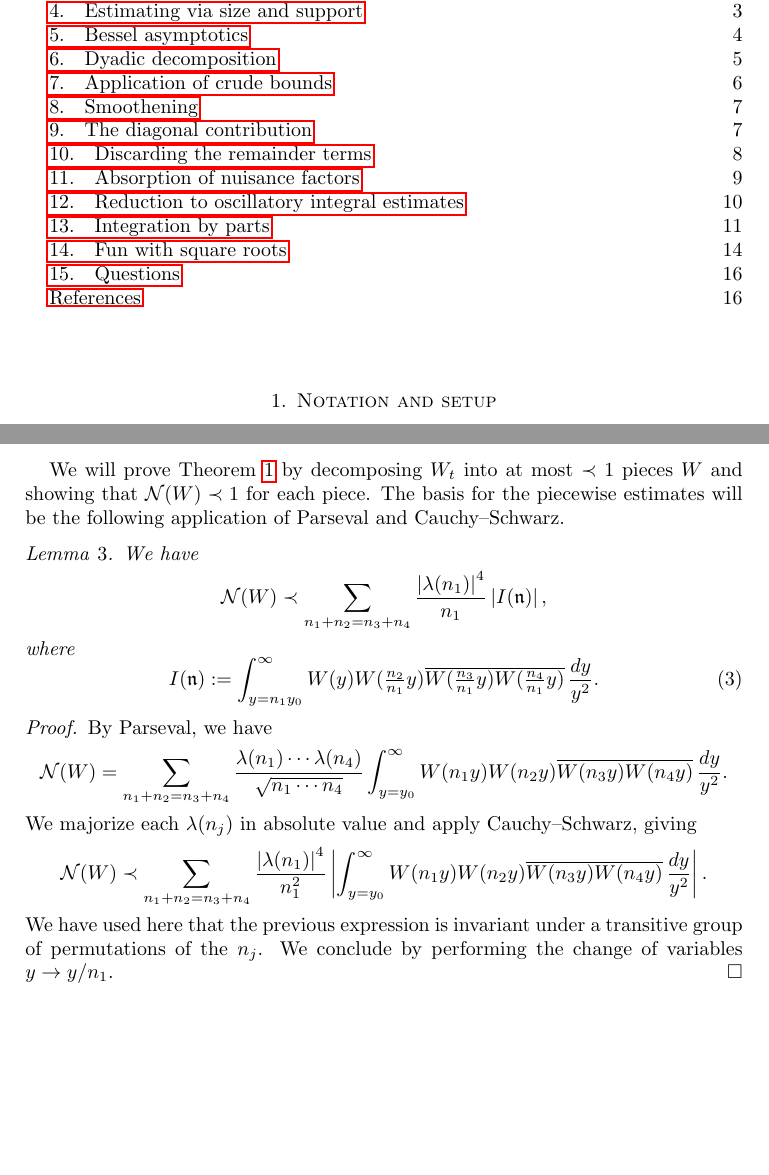
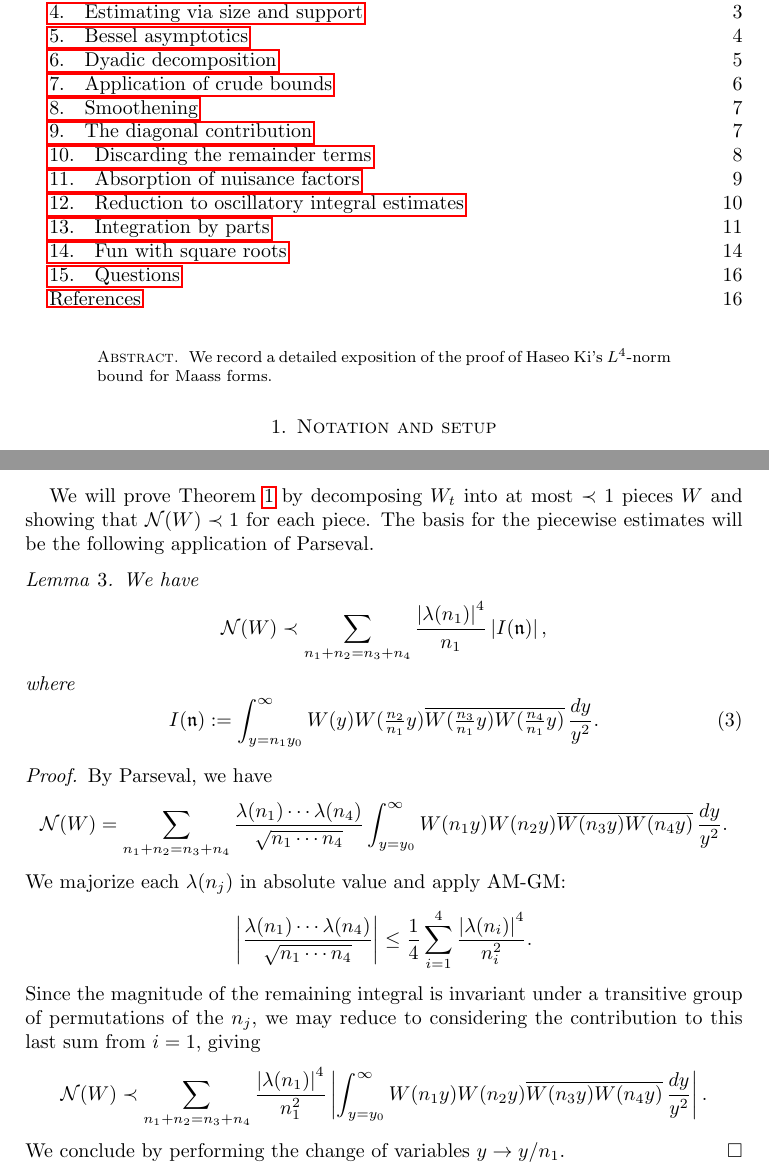
Before and after one commit to ultronozm/math, a LaTeX paper (20230331T100654--haseo-ki-l4-bound.tex): two parts of pages 1 and 3 of 16, joined at a grey line, cut so that both start at the same text, the shorter picture padded with empty space. Compiled offline with pdfLaTeX.

Commit message:
minor clarifications

```diff
--- a/20230331T100654--haseo-ki-l4-bound.tex
+++ b/20230331T100654--haseo-ki-l4-bound.tex
@@ -5,6 +5,10 @@
 \date{31 Mar 2023}
 \maketitle
 \tableofcontents
+
+\begin{abstract}
+  We record a detailed exposition of the proof of Haseo Ki's $L^4$-norm bound for Maass forms.
+\end{abstract}
 
 \section{Notation and setup}\label{sec:cqx50ayzoa}
 Let $t$ traverse a sequence of positive real numbers, tending off to $\infty$.  In what follows, we adopt the convention that everything is allowed by default to depend upon $t$ unless we declare it to be fixed (or, synonymously, write ``fix $\dotsc$'').  Moreover, all assertions are understood as holding for $t$ sufficiently large.  We adopt the asymptotic notation: if $|A| \leq C |B|$ for some fixed $C$, then we write
@@ -88,7 +92,7 @@ In these cases, the necessary savings are achieved by integrating by parts once
 
 
 \section{Parseval}\label{sec:cqx50az21s}
-We will prove Theorem \ref{theorem:main} by decomposing $W_t$ into at most $\prec 1$ pieces $W$ and showing that $\mathcal{N}(W) \prec 1$ for each piece.  The basis for the piecewise estimates will be the following application of Parseval and Cauchy--Schwarz.
+We will prove Theorem \ref{theorem:main} by decomposing $W_t$ into at most $\prec 1$ pieces $W$ and showing that $\mathcal{N}(W) \prec 1$ for each piece.  The basis for the piecewise estimates will be the following application of Parseval.
 \begin{lemma}\label{lemma:unfolding}
   We have
   \begin{equation*}
@@ -114,7 +118,12 @@ We will prove Theorem \ref{theorem:main} by decomposing $W_t$ into at most $\pre
       W (n _4 y)}
     \, \frac{d y}{ y ^2 }.
   \end{equation*}
-  We majorize each $\lambda(n_j)$ in absolute value and apply Cauchy--Schwarz, giving
+  We majorize each $\lambda(n_j)$ in absolute value and apply AM-GM:
+  \begin{equation*}
+    \left|     \frac{\lambda (n _1) \dotsb \lambda (n _4 )}{\sqrt{n _1 \dotsb n _4 }} \right|
+    \leq \frac{1}{4} \sum_{i = 1}^4 \frac{\left| \lambda(n_i) \right|^4}{n_i^2}.
+  \end{equation*}
+  Since the magnitude of the remaining integral is invariant under a transitive group of permutations of the $n_j$, we may reduce to considering the contribution to this last sum from $i = 1$, giving
   \begin{equation*}
     \mathcal{N}(W) \prec
     \sum _{n_1 + n_2 = n_3 + n_4}
@@ -123,7 +132,7 @@ We will prove Theorem \ref{theorem:main} by decomposing $W_t$ into at most $\pre
       \int _{y = y _0 } ^\infty W (n _1 y ) W (n _2 y) \overline{W (n _3 y) W (n _4 y)} \, \frac{d y}{y^2}
     \right\rvert.
   \end{equation*}
-  We have used here that the previous expression is invariant under a transitive group of permutations of the $n_j$.  We conclude by performing the change of variables $y \rightarrow y / n_1$.
+  We conclude by performing the change of variables $y \rightarrow y / n_1$.
 \end{proof}
 
 
```
